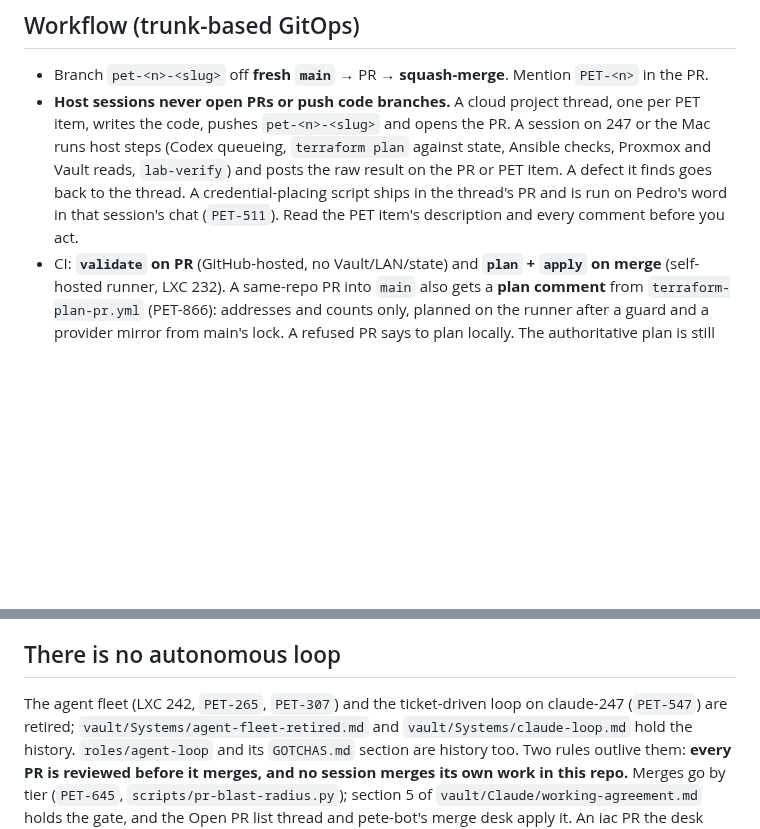
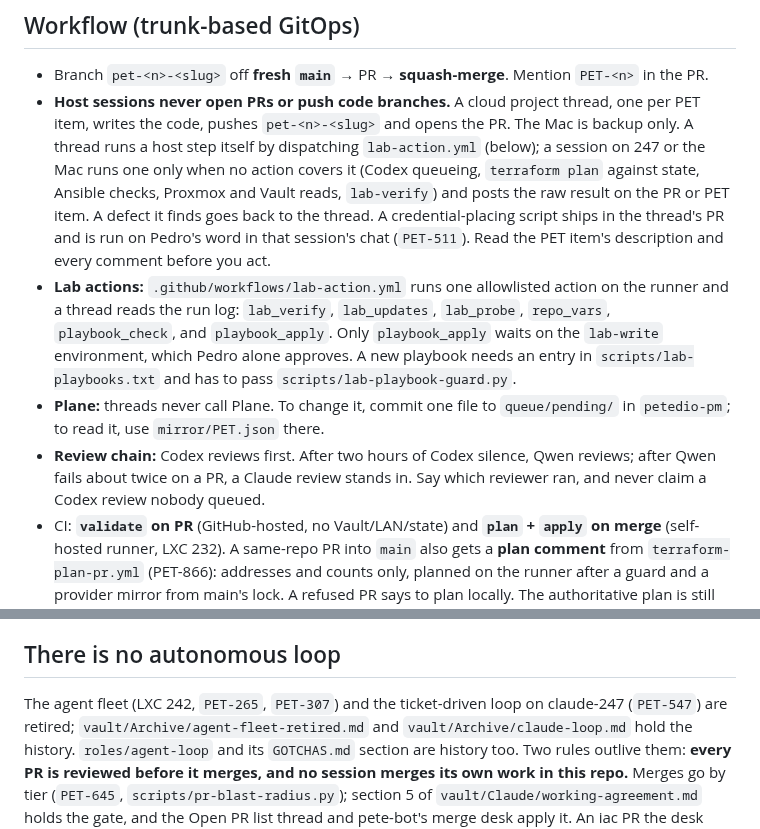
Before and after one commit to PeteDio-Labs/petedio-iac, a Markdown page: CLAUDE.md, 2 parts joined by grey strips. GitHub-like rendering; blank space fills up the shorter version.

Commit message:
Audit CLAUDE.md against current repo state and project rules
Co-Authored-By: Claude Sonnet 5.5 <noreply@anthropic.com>
Claude-Session: https://claude.ai/code/session_01DJcq1X1yx8bjTNhuW6d4Ex

```diff
--- a/CLAUDE.md
+++ b/CLAUDE.md
@@ -21,7 +21,10 @@ TF + Ansible **co-own** these LXCs: Proxmox's `root@pam` check rejects API token
 
 ## Workflow (trunk-based GitOps)
 - Branch `pet-<n>-<slug>` off **fresh `main`** → PR → **squash-merge**. Mention `PET-<n>` in the PR.
-- **Host sessions never open PRs or push code branches.** A cloud project thread, one per PET item, writes the code, pushes `pet-<n>-<slug>` and opens the PR. A session on 247 or the Mac runs host steps (Codex queueing, `terraform plan` against state, Ansible checks, Proxmox and Vault reads, `lab-verify`) and posts the raw result on the PR or PET item. A defect it finds goes back to the thread. A credential-placing script ships in the thread's PR and is run on Pedro's word in that session's chat (`PET-511`). Read the PET item's description and every comment before you act.
+- **Host sessions never open PRs or push code branches.** A cloud project thread, one per PET item, writes the code, pushes `pet-<n>-<slug>` and opens the PR. The Mac is backup only. A thread runs a host step itself by dispatching `lab-action.yml` (below); a session on 247 or the Mac runs one only when no action covers it (Codex queueing, `terraform plan` against state, Ansible checks, Proxmox and Vault reads, `lab-verify`) and posts the raw result on the PR or PET item. A defect it finds goes back to the thread. A credential-placing script ships in the thread's PR and is run on Pedro's word in that session's chat (`PET-511`). Read the PET item's description and every comment before you act.
+- **Lab actions:** `.github/workflows/lab-action.yml` runs one allowlisted action on the runner and a thread reads the run log: `lab_verify`, `lab_updates`, `lab_probe`, `repo_vars`, `playbook_check`, and `playbook_apply`. Only `playbook_apply` waits on the `lab-write` environment, which Pedro alone approves. A new playbook needs an entry in `scripts/lab-playbooks.txt` and has to pass `scripts/lab-playbook-guard.py`.
+- **Plane:** threads never call Plane. To change it, commit one file to `queue/pending/` in `petedio-pm`; to read it, use `mirror/PET.json` there.
+- **Review chain:** Codex reviews first. After two hours of Codex silence, Qwen reviews; after Qwen fails about twice on a PR, a Claude review stands in. Say which reviewer ran, and never claim a Codex review nobody queued.
 - CI: **`validate` on PR** (GitHub-hosted, no Vault/LAN/state) and **`plan` + `apply` on merge** (self-hosted runner, LXC 232). A same-repo PR into `main` also gets a **plan comment** from `terraform-plan-pr.yml` (PET-866): addresses and counts only, planned on the runner after a guard and a provider mirror from main's lock. A refused PR says to plan locally. The authoritative plan is still the apply-on-merge log.
 - **Ansible has its own PR check** since PET-397: `ansible-validate.yml` runs `--syntax-check` on every playbook and `ansible-lint` over `roles/`+`playbooks/`, GitHub-hosted and credential-free. The tree lints clean at the `production` profile with no ignore file: each deliberate finding carries `# noqa: <rule>` at their own site with the reason above them. Before PET-397 nothing in CI read the Ansible tree at all.
 - ⚠ **The recurring bug here is a green check over work that never happened.** PET-298,
@@ -38,7 +41,7 @@ TF + Ansible **co-own** these LXCs: Proxmox's `root@pam` check rejects API token
 
 ## There is no autonomous loop
 The agent fleet (LXC 242, `PET-265`, `PET-307`) and the ticket-driven loop on claude-247
-(`PET-547`) are retired; `vault/Systems/agent-fleet-retired.md` and `vault/Systems/claude-loop.md`
+(`PET-547`) are retired; `vault/Archive/agent-fleet-retired.md` and `vault/Archive/claude-loop.md`
 hold the history. `roles/agent-loop` and its `GOTCHAS.md` section are history too. Two rules
 outlive them: **every PR is reviewed before it merges, and no session merges its own work in
 this repo.** Merges go by tier (`PET-645`, `scripts/pr-blast-radius.py`); section 5 of
```
Also changed, not shown: tools/mission-control/CLAUDE.md (+5 -0 lines).
